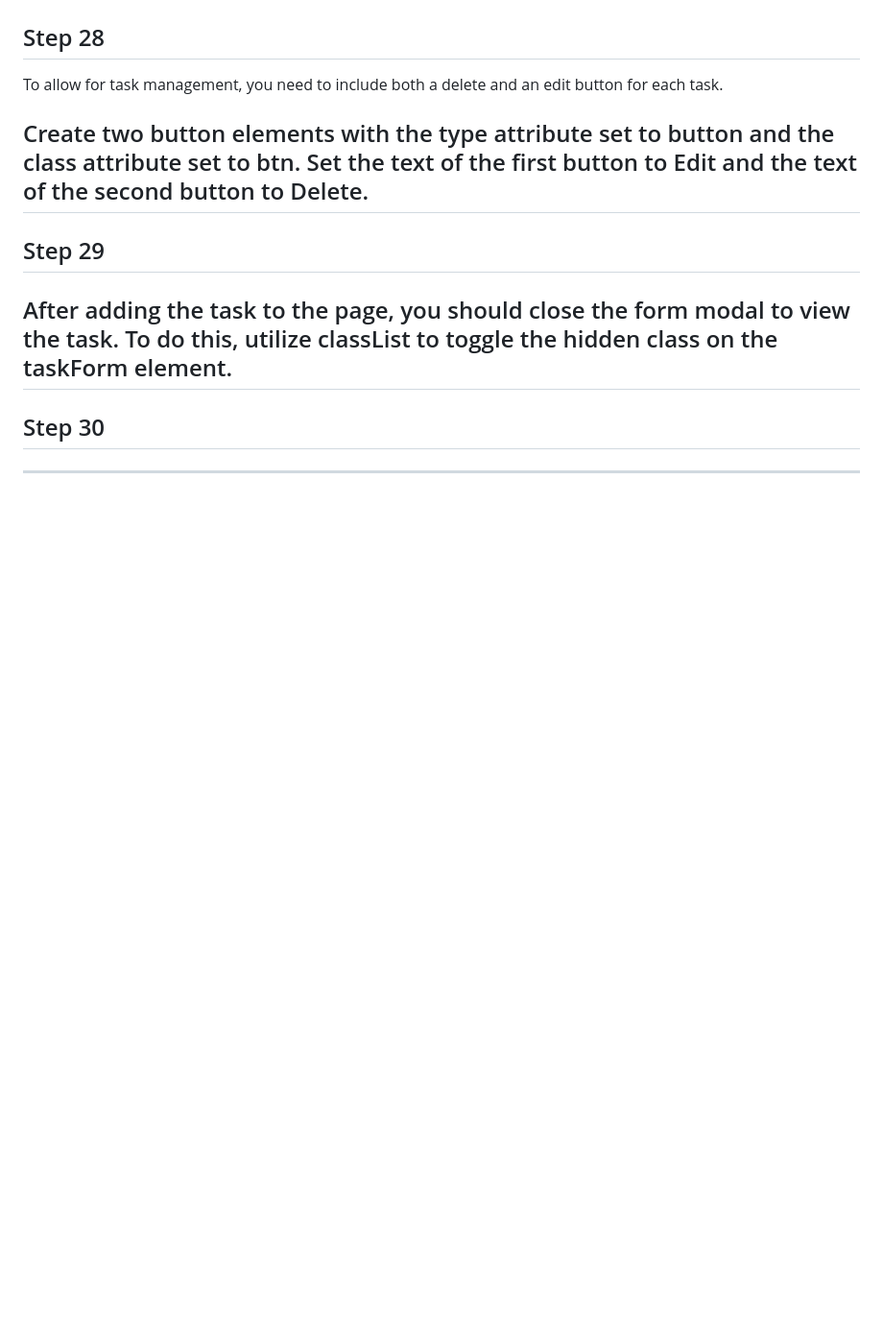
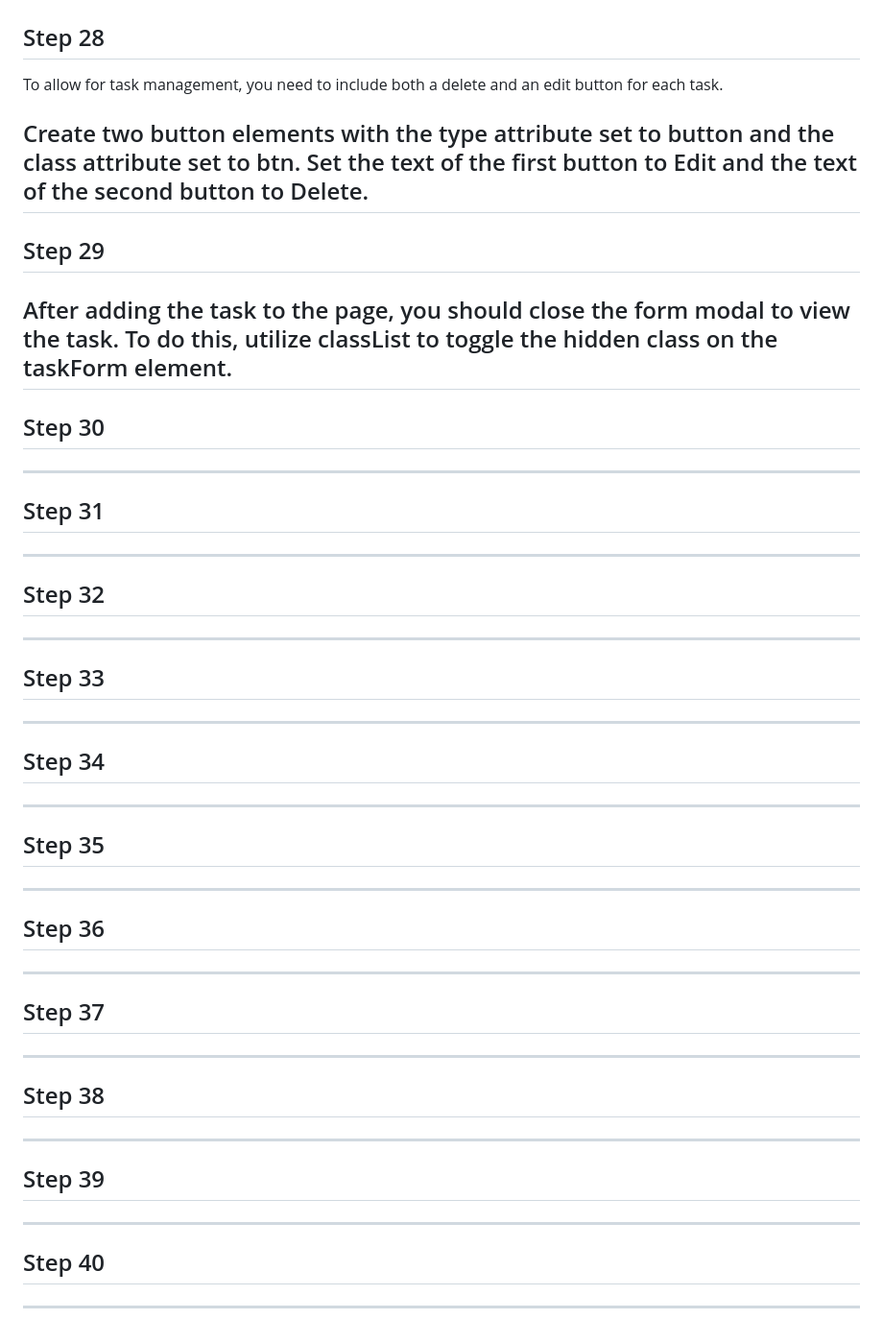
Before and after one commit to Strolz/js-foundations, a Markdown page: algorithms/todo-app/README.md, the part around the change. Shown at 96% size. Rendered like a GitHub page; blank space fills up the shorter version.

Commit message:
chore: update README.md

```diff
--- a/algorithms/todo-app/README.md
+++ b/algorithms/todo-app/README.md
@@ -180,3 +180,53 @@ Step 30
 -------
 
 -------------------------------------
+
+Step 31
+-------
+
+-------------------------------------
+
+Step 32
+-------
+
+-------------------------------------
+
+Step 33
+-------
+
+-------------------------------------
+
+Step 34
+-------
+
+-------------------------------------
+
+Step 35
+-------
+
+-------------------------------------
+
+Step 36
+-------
+
+-------------------------------------
+
+Step 37
+-------
+
+-------------------------------------
+
+Step 38
+-------
+
+-------------------------------------
+
+Step 39
+-------
+
+-------------------------------------
+
+Step 40
+-------
+
+-------------------------------------
```
